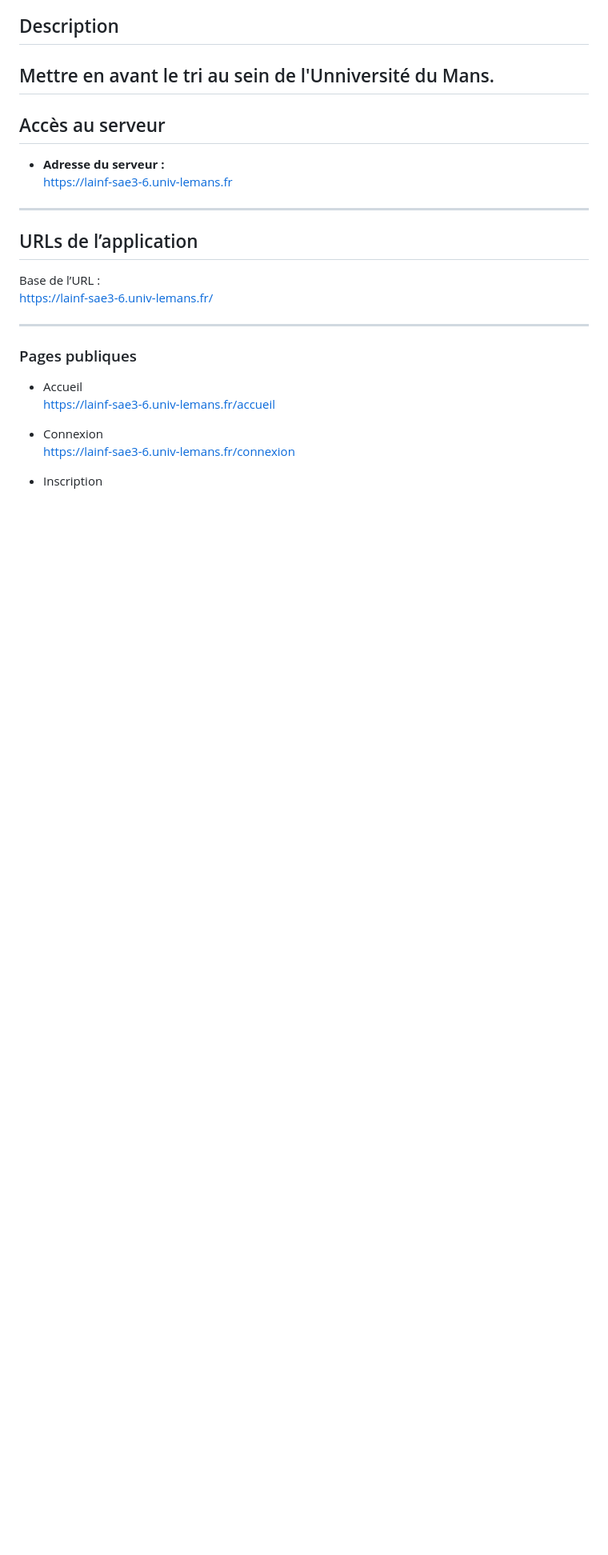
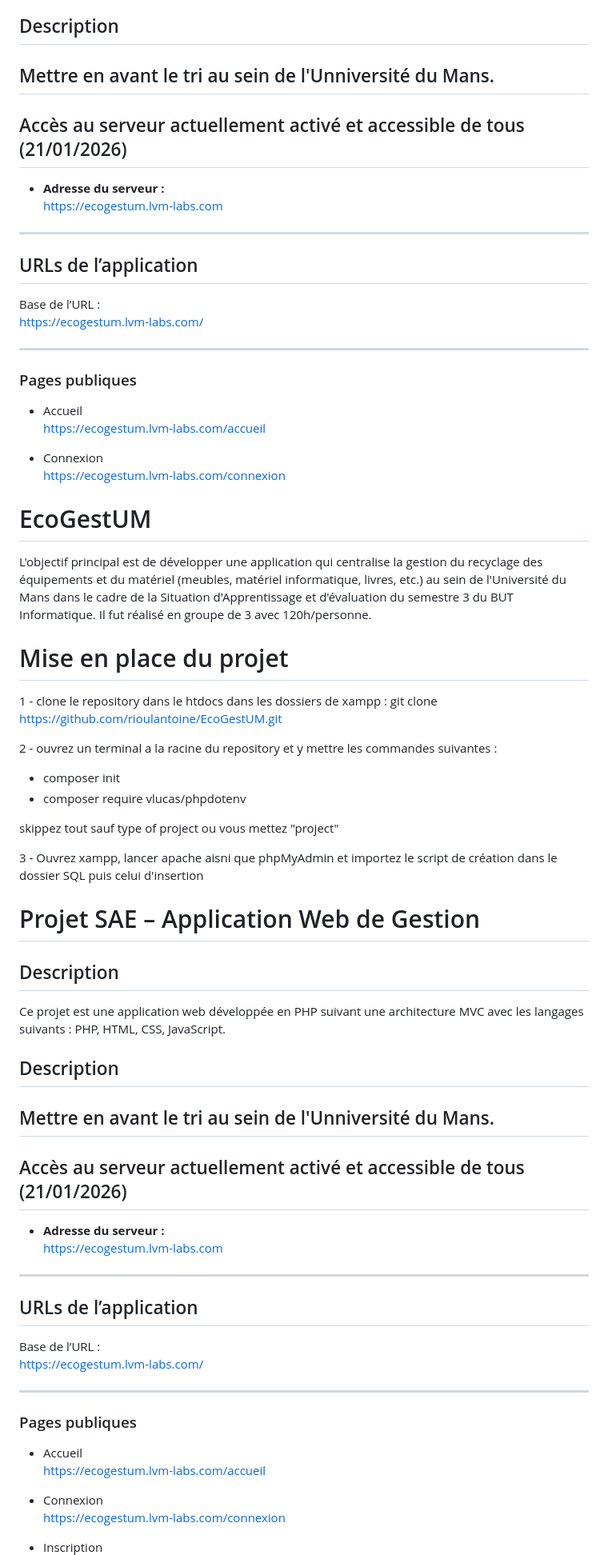
Before and after one commit to rioulantoine/EcoGestUM, a Markdown page: README.md, the part around one of its changes. Shown at 80% size. Rendered like a GitHub page; blank space fills up the shorter version.

Commit message:
Update README.md with detailed setup instructions, application URLs, and user roles

```diff
--- a/README.md
+++ b/README.md
@@ -23,26 +25,75 @@ Ce projet est une application web développée en PHP suivant une architecture M
 
 ## Mettre en avant le tri au sein de l'Unniversité du Mans.
 
-## Accès au serveur
+## Accès au serveur actuellement activé et accessible de tous (21/01/2026)
 
 - **Adresse du serveur :**
-  https://lainf-sae3-6.univ-lemans.fr
+  https://ecogestum.lvm-labs.com
 
 ---
 
 ## URLs de l’application
 
 Base de l’URL :
-https://lainf-sae3-6.univ-lemans.fr/
+https://ecogestum.lvm-labs.com/
 
 ---
 
 ### Pages publiques
 
 - Accueil
-  https://lainf-sae3-6.univ-lemans.fr/accueil
+  https://ecogestum.lvm-labs.com/accueil
 
 - Connexion
-  https://lainf-sae3-6.univ-lemans.fr/connexion
+  https://ecogestum.lvm-labs.com/connexion
+
+# EcoGestUM
+
+L'objectif principal est de développer une application qui centralise la gestion du recyclage des équipements et du matériel (meubles, matériel informatique, livres, etc.) au sein de l'Université du Mans dans le cadre de la Situation d'Apprentissage et d'évaluation du semestre 3 du BUT Informatique. Il fut réalisé en groupe de 3 avec 120h/personne.
+
+# Mise en place du projet
+
+1 - clone le repository dans le htdocs dans les dossiers de xampp : git clone https://github.com/rioulantoine/EcoGestUM.git
+
+2 - ouvrez un terminal a la racine du repository et y mettre les commandes suivantes :
+
+- composer init
+- composer require vlucas/phpdotenv
+
+skippez tout sauf type of project ou vous mettez "project"
+
+3 - Ouvrez xampp, lancer apache aisni que phpMyAdmin et importez le script de création dans le dossier SQL puis celui d'insertion
+
+# Projet SAE – Application Web de Gestion
+
+## Description
+
+Ce projet est une application web développée en PHP suivant une architecture MVC avec les langages suivants : PHP, HTML, CSS, JavaScript.
+
+## Description
+
+## Mettre en avant le tri au sein de l'Unniversité du Mans.
+
+## Accès au serveur actuellement activé et accessible de tous (21/01/2026)
+
+- **Adresse du serveur :**
+  https://ecogestum.lvm-labs.com
+
+---
+
+## URLs de l’application
+
+Base de l’URL :
+https://ecogestum.lvm-labs.com/
+
+---
+
+### Pages publiques
+
+- Accueil
+  https://ecogestum.lvm-labs.com/accueil
+
+- Connexion
+  https://ecogestum.lvm-labs.com/connexion
 
 - Inscription
```
Also changed, not shown: other parts of README.md (+193 -2 lines).
